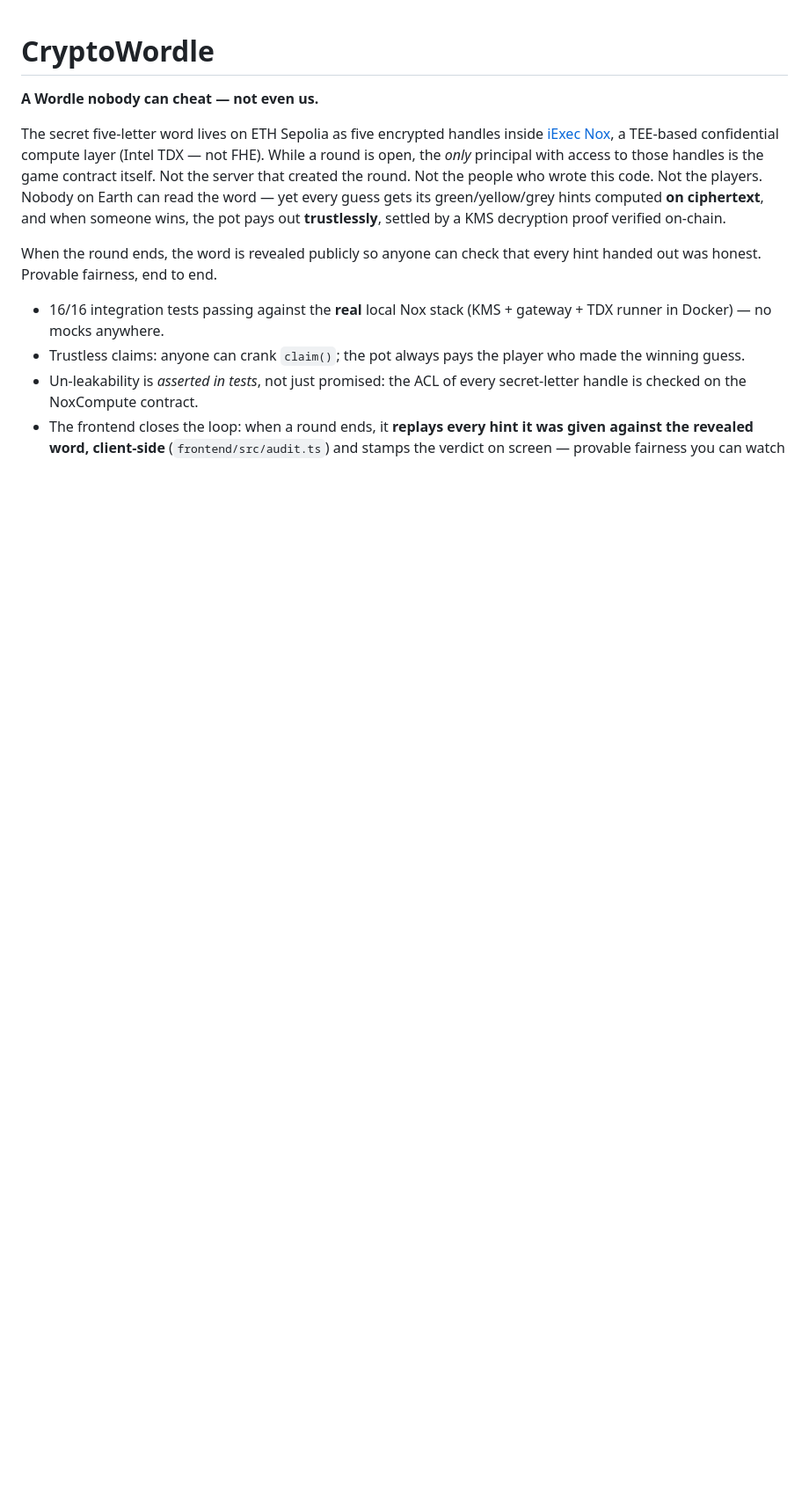
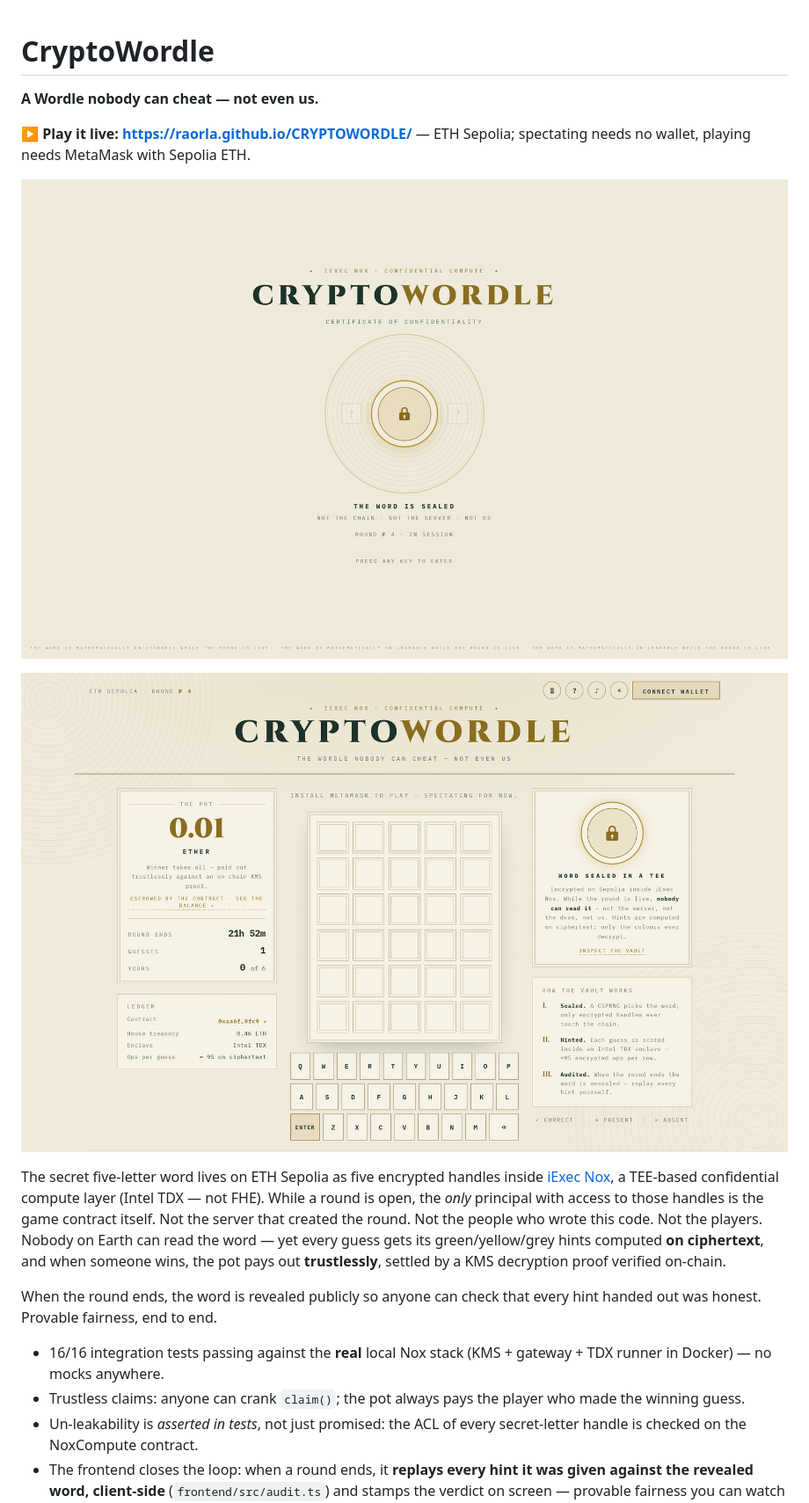
Before and after one commit to raorla/CRYPTOWORDLE, a Markdown page: README.md, the part around the change. Shown at 88% size. GitHub-like rendering; pictures changed too: docs/media/hero-board.png (added), docs/media/hero-sealing.png (added); blank space fills up the shorter version.

```diff
--- a/README.md
+++ b/README.md
@@ -1,6 +1,12 @@
 # CryptoWordle
 
 **A Wordle nobody can cheat — not even us.**
+
+**▶ Play it live: <https://raorla.github.io/CRYPTOWORDLE/>** — ETH Sepolia; spectating needs no wallet, playing needs MetaMask with Sepolia ETH.
+
+![The Sealing — the word is locked in a TEE before you may enter](docs/media/hero-sealing.png)
+
+![The playing certificate: live pot, sealed-word seal, enclave docket](docs/media/hero-board.png)
 
 The secret five-letter word lives on ETH Sepolia as five encrypted handles inside [iExec Nox](https://docs.iex.ec/), a TEE-based confidential compute layer (Intel TDX — not FHE). While a round is open, the *only* principal with access to those handles is the game contract itself. Not the server that created the round. Not the people who wrote this code. Not the players. Nobody on Earth can read the word — yet every guess gets its green/yellow/grey hints computed **on ciphertext**, and when someone wins, the pot pays out **trustlessly**, settled by a KMS decryption proof verified on-chain.
 
```
Also changed, not shown: TODO.md (+1 -1 lines), 4 other files.
